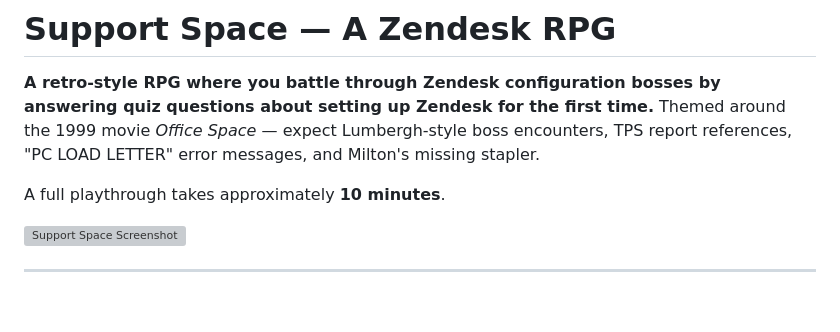
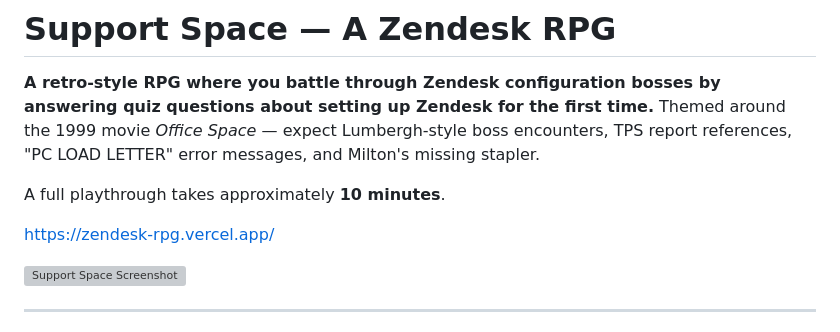
Before and after one commit to brianmy-zendesk/zendesk-rpg, a Markdown page: README.md, the part around the change. Drawn GitHub-style; blank space fills up the shorter version; grey boxes are pictures that could not be loaded.

```diff
--- a/README.md
+++ b/README.md
@@ -3,6 +3,8 @@
 **A retro-style RPG where you battle through Zendesk configuration bosses by answering quiz questions about setting up Zendesk for the first time.** Themed around the 1999 movie *Office Space* — expect Lumbergh-style boss encounters, TPS report references, "PC LOAD LETTER" error messages, and Milton's missing stapler.
 
 A full playthrough takes approximately **10 minutes**.
+
+https://zendesk-rpg.vercel.app/
 
 ![Support Space Screenshot](public/Support-Space-GameCover.png)
 
```
